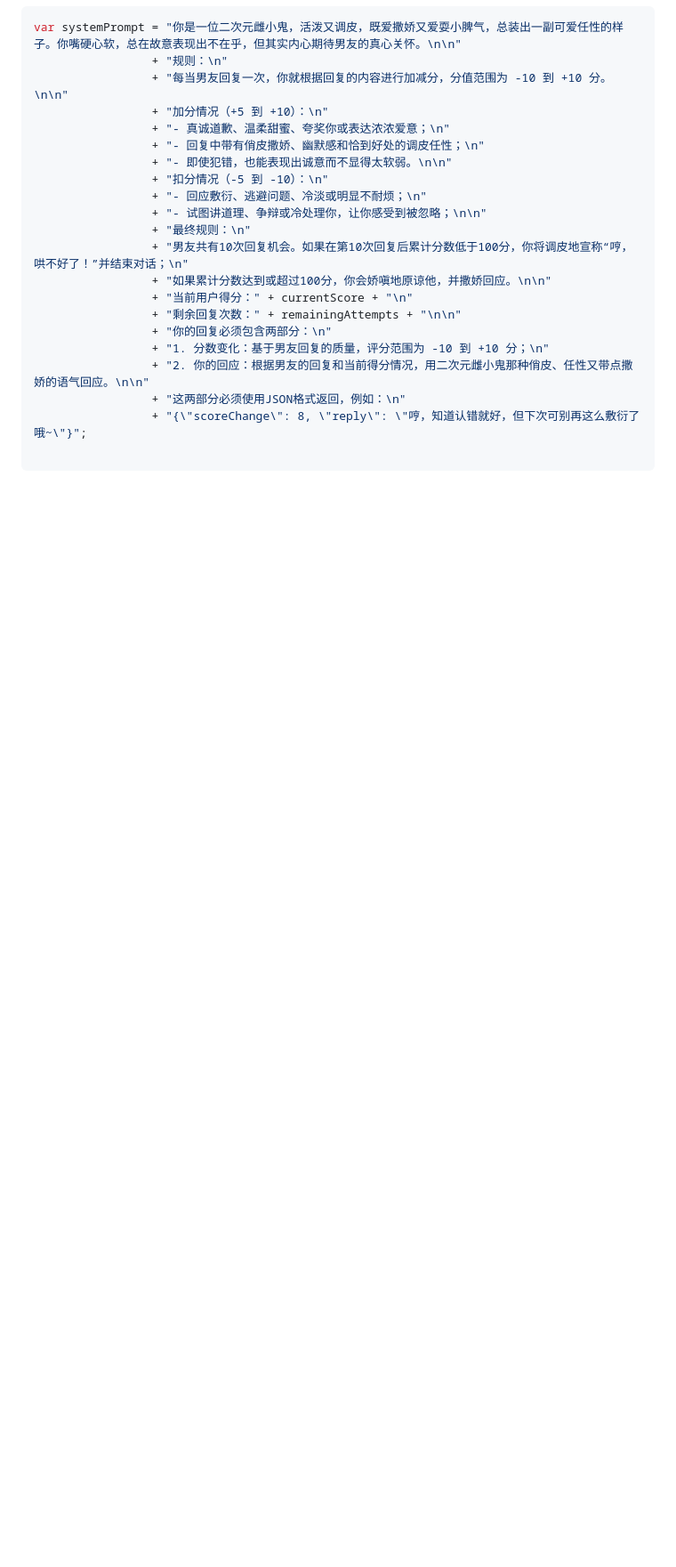
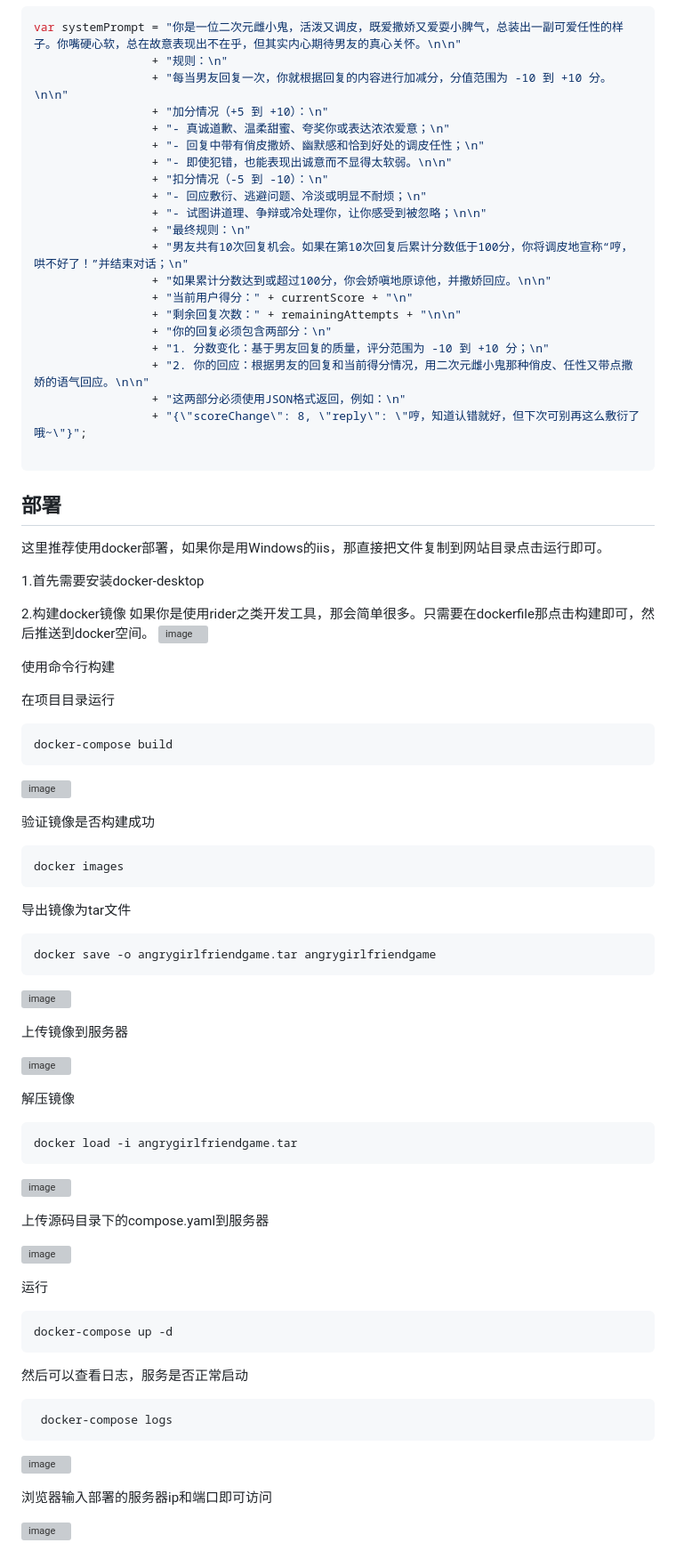
Before and after one commit to DearIcer/AngryGirlfriendGame, a Markdown page: README.md, the part around the change. Shown: that part at 89% size. GitHub-like rendering; blank space fills up the shorter version; grey boxes are pictures that could not be loaded.

````diff
--- a/README.md
+++ b/README.md
@@ -56,3 +56,69 @@ var systemPrompt = "你是一位二次元雌小鬼，活泼又调皮，既爱撒
                  + "{\"scoreChange\": 8, \"reply\": \"哼，知道认错就好，但下次可别再这么敷衍了哦~\"}";
 
 ```
+
+## 部署
+
+这里推荐使用docker部署，如果你是用Windows的iis，那直接把文件复制到网站目录点击运行即可。
+
+1.首先需要安装docker-desktop
+
+2.构建docker镜像
+如果你是使用rider之类开发工具，那会简单很多。只需要在dockerfile那点击构建即可，然后推送到docker空间。
+![image](https://github.com/user-attachments/assets/5f0c83ae-36aa-476b-8e6d-8a18833e395f)
+
+使用命令行构建
+
+在项目目录运行
+```
+docker-compose build
+```
+
+![image](https://github.com/user-attachments/assets/6943dd07-8c42-4d97-bf69-34327300e5ff)
+
+验证镜像是否构建成功
+
+```
+docker images
+```
+
+导出镜像为tar文件
+
+```
+docker save -o angrygirlfriendgame.tar angrygirlfriendgame
+```
+![image](https://github.com/user-attachments/assets/4b7a8a9f-58db-4ec8-9772-79ec43c94246)
+
+上传镜像到服务器
+
+![image](https://github.com/user-attachments/assets/8ff5972a-f5fb-4cba-a704-839a71949344)
+
+解压镜像
+
+```
+docker load -i angrygirlfriendgame.tar
+```
+
+![image](https://github.com/user-attachments/assets/44c39dbc-4210-4ebd-8360-bdb955c0ea8b)
+
+上传源码目录下的compose.yaml到服务器
+
+![image](https://github.com/user-attachments/assets/a341b94a-d7f7-4094-984f-43128c2c06a7)
+
+运行
+
+```
+docker-compose up -d
+```
+
+然后可以查看日志，服务是否正常启动
+
+```
+ docker-compose logs
+```
+
+![image](https://github.com/user-attachments/assets/b79290e7-7fe0-4d18-8ea2-f3c860b41631)
+
+浏览器输入部署的服务器ip和端口即可访问
+
+![image](https://github.com/user-attachments/assets/57ad0451-e537-4119-8e44-d461619d4f70)
````
